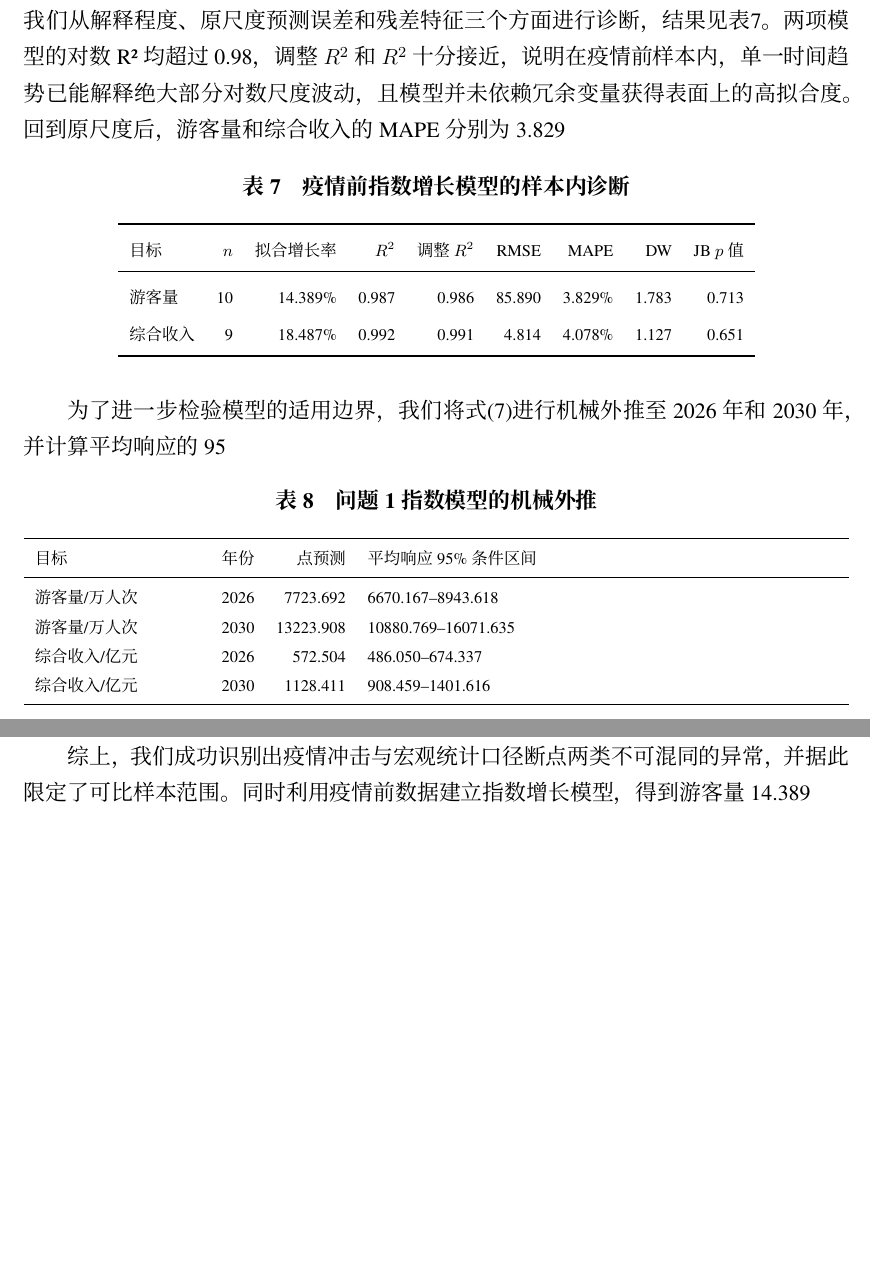
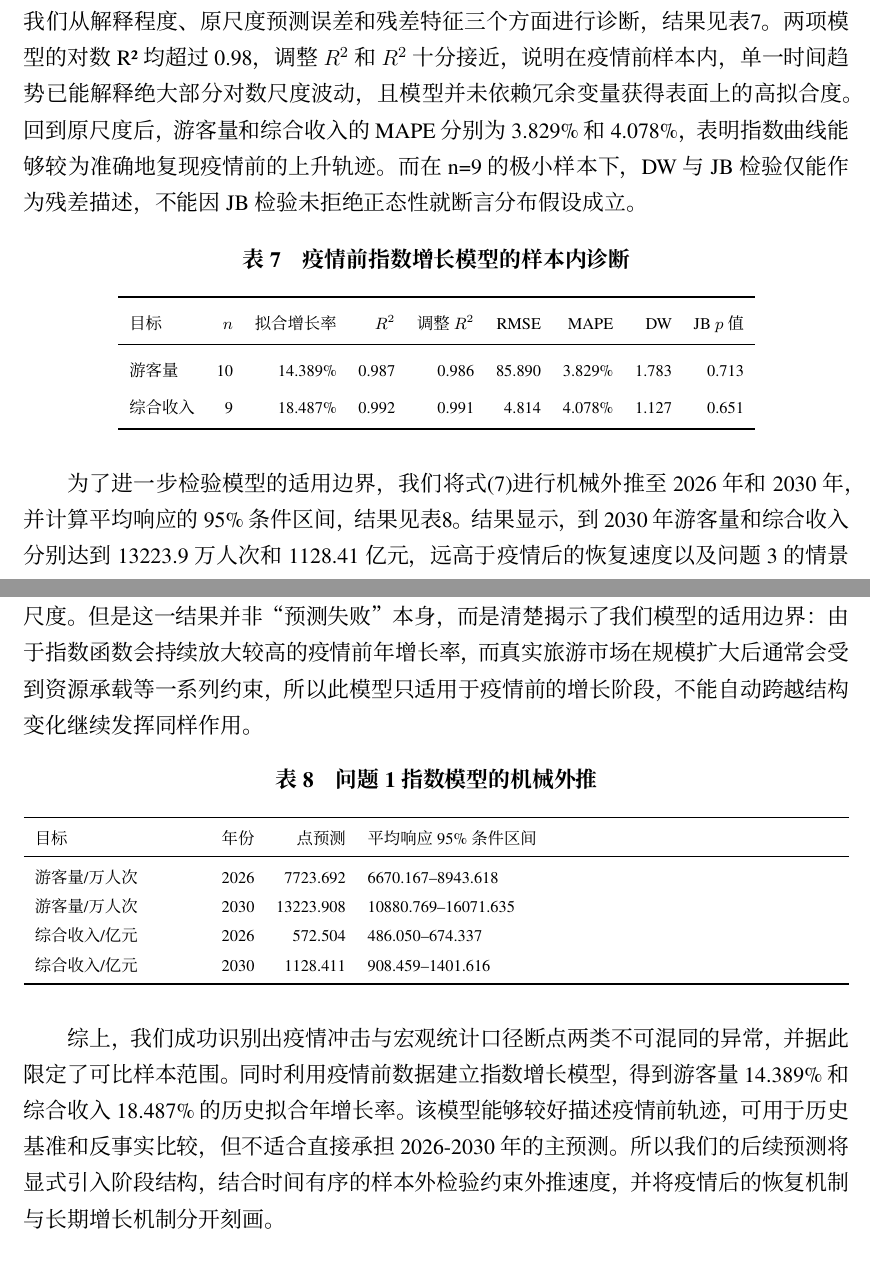
Before and after one commit to vegetarianwolf/ShuXueJianMo_2026_8, a LaTeX thesis (tex/template/数模通用模板.tex): two parts of pages 11 and 12 of 28 before the commit and two parts of pages 11 and 12 of 26 after it, joined at a grey line, cut so that both start at the same text, the shorter picture padded with empty space. Compiled offline with XeLaTeX; a missing font is replaced by an installed copy or a similar font.

Commit message:
最终稿

```diff
--- a/tex/template/数模通用模板.tex
+++ b/tex/template/数模通用模板.tex
@@ -446,7 +446,7 @@ Z_{ik}=\frac{X_{ik}-\bar X_{k,\rm train}}{s_{k,\rm train}}
 
 \subsection{模型求解、诊断与适用性}
 
-参数显著并不意味着模型可以无条件外推。为检验指数趋势在样本内的拟合质量，我们从解释程度、原尺度预测误差和残差特征三个方面进行诊断，结果见表\ref{tab:q1_diagnostics}。两项模型的对数R²均超过0.98，调整$R^2$和$R^2$十分接近，说明在疫情前样本内，单一时间趋势已能解释绝大部分对数尺度波动，且模型并未依赖冗余变量获得表面上的高拟合度。回到原尺度后，游客量和综合收入的MAPE分别为3.829%和4.078%，表明指数曲线能够较为准确地复现疫情前的上升轨迹。而在n=9的极小样本下，DW与JB检验仅能作为残差描述，不能因JB检验未拒绝正态性就断言分布假设成立。
+参数显著并不意味着模型可以无条件外推。为检验指数趋势在样本内的拟合质量，我们从解释程度、原尺度预测误差和残差特征三个方面进行诊断，结果见表\ref{tab:q1_diagnostics}。两项模型的对数R²均超过0.98，调整$R^2$和$R^2$十分接近，说明在疫情前样本内，单一时间趋势已能解释绝大部分对数尺度波动，且模型并未依赖冗余变量获得表面上的高拟合度。回到原尺度后，游客量和综合收入的MAPE分别为3.829\%和4.078\%，表明指数曲线能够较为准确地复现疫情前的上升轨迹。而在n=9的极小样本下，DW与JB检验仅能作为残差描述，不能因JB检验未拒绝正态性就断言分布假设成立。
 
 \begin{table}[H]
 \centering
@@ -464,7 +464,7 @@ Z_{ik}=\frac{X_{ik}-\bar X_{k,\rm train}}{s_{k,\rm train}}
 \end{tabular}
 \end{table}
 
-为了进一步检验模型的适用边界，我们将式\eqref{eq:q1_exp_model}进行机械外推至2026年和2030年，并计算平均响应的95%条件区间，结果见表\ref{tab:q1_mechanical_forecast}。结果显示，到2030年游客量和综合收入分别达到13223.9万人次和1128.41亿元，远高于疫情后的恢复速度以及问题3的情景尺度。但是这一结果并非“预测失败”本身，而是清楚揭示了我们模型的适用边界：由于指数函数会持续放大较高的疫情前年增长率，而真实旅游市场在规模扩大后通常会受到资源承载等一系列约束，所以此模型只适用于疫情前的增长阶段，不能自动跨越结构变化继续发挥同样作用。
+为了进一步检验模型的适用边界，我们将式\eqref{eq:q1_exp_model}进行机械外推至2026年和2030年，并计算平均响应的95\%条件区间，结果见表\ref{tab:q1_mechanical_forecast}。结果显示，到2030年游客量和综合收入分别达到13223.9万人次和1128.41亿元，远高于疫情后的恢复速度以及问题3的情景尺度。但是这一结果并非“预测失败”本身，而是清楚揭示了我们模型的适用边界：由于指数函数会持续放大较高的疫情前年增长率，而真实旅游市场在规模扩大后通常会受到资源承载等一系列约束，所以此模型只适用于疫情前的增长阶段，不能自动跨越结构变化继续发挥同样作用。
 
 \begin{table}[H]
 \centering
@@ -484,8 +484,9 @@ Z_{ik}=\frac{X_{ik}-\bar X_{k,\rm train}}{s_{k,\rm train}}
 \end{tabularx}
 \end{table}
 
-综上，我们成功识别出疫情冲击与宏观统计口径断点两类不可混同的异常，并据此限定了可比样本范围。同时利用疫情前数据建立指数增长模型，得到游客量14.389%和综合收入18.487%的历史拟合年增长率。该模型能够较好描述疫情前轨迹，可用于历史基准和反事实比较，但不适合直接承担2026-2030年的主预测。所以我们的后续预测将显式引入阶段结构，结合时间有序的样本外检验约束外推速度，并将疫情后的恢复机制与长期增长机制分开刻画。
-\newpage
+综上，我们成功识别出疫情冲击与宏观统计口径断点两类不可混同的异常，并据此限定了可比样本范围。同时利用疫情前数据建立指数增长模型，得到游客量14.389\%和综合收入18.487\%的历史拟合年增长率。该模型能够较好描述疫情前轨迹，可用于历史基准和反事实比较，但不适合直接承担2026-2030年的主预测。所以我们的后续预测将显式引入阶段结构，结合时间有序的样本外检验约束外推速度，并将疫情后的恢复机制与长期增长机制分开刻画。
+
+
 %%%%%%%%%%%%%%%%%%%%%%%%%%%%%%%%%%%%%%%%%%%%%%%%%%%%%%%%%%%%%
 \section{问题二的模型的建立和求解}
 
```
Also changed, not shown: tex/template/数模通用模板.pdf, tex/template/数模通用模板.tex (10 more changed lines), 4 other files.
